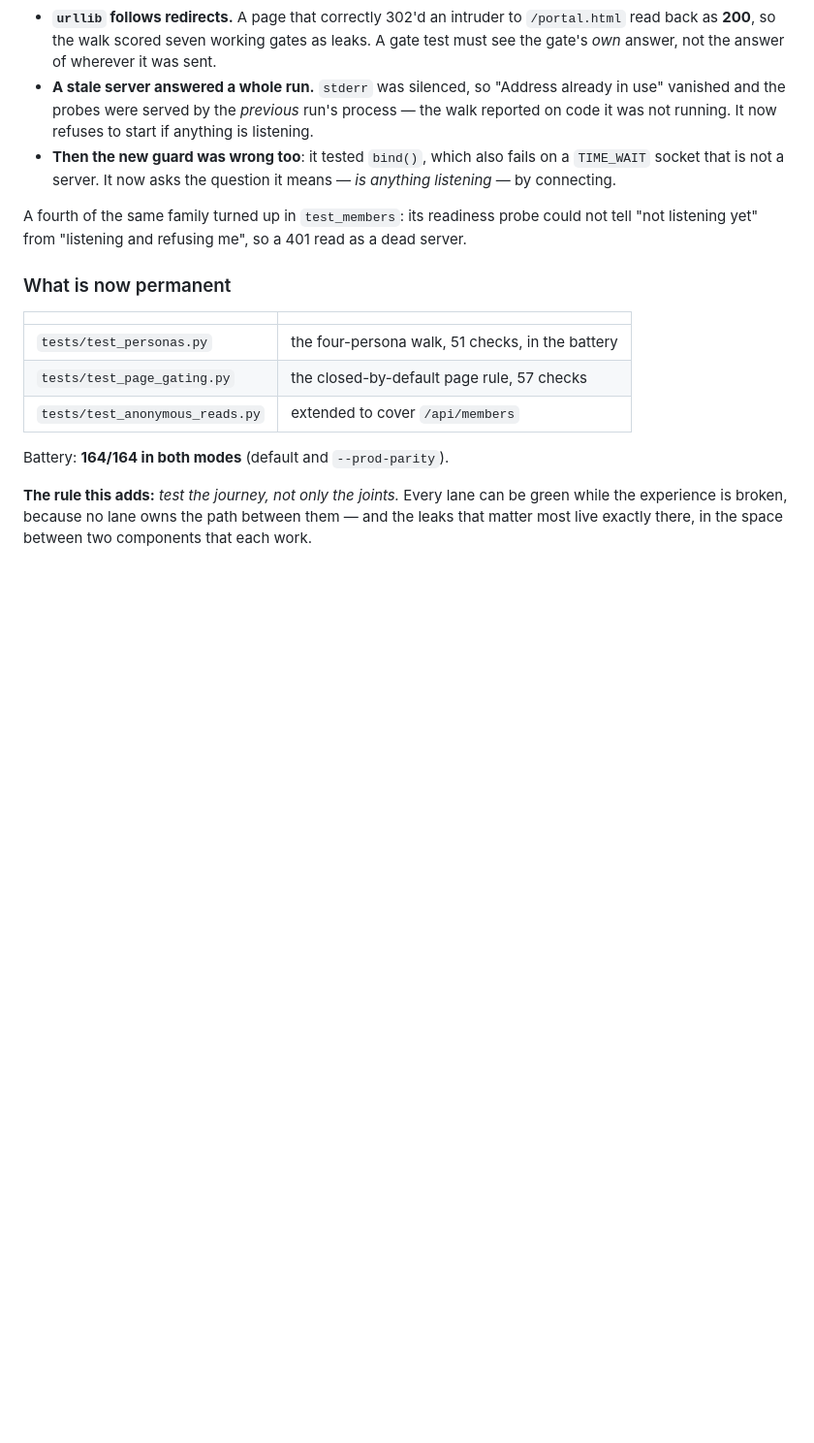
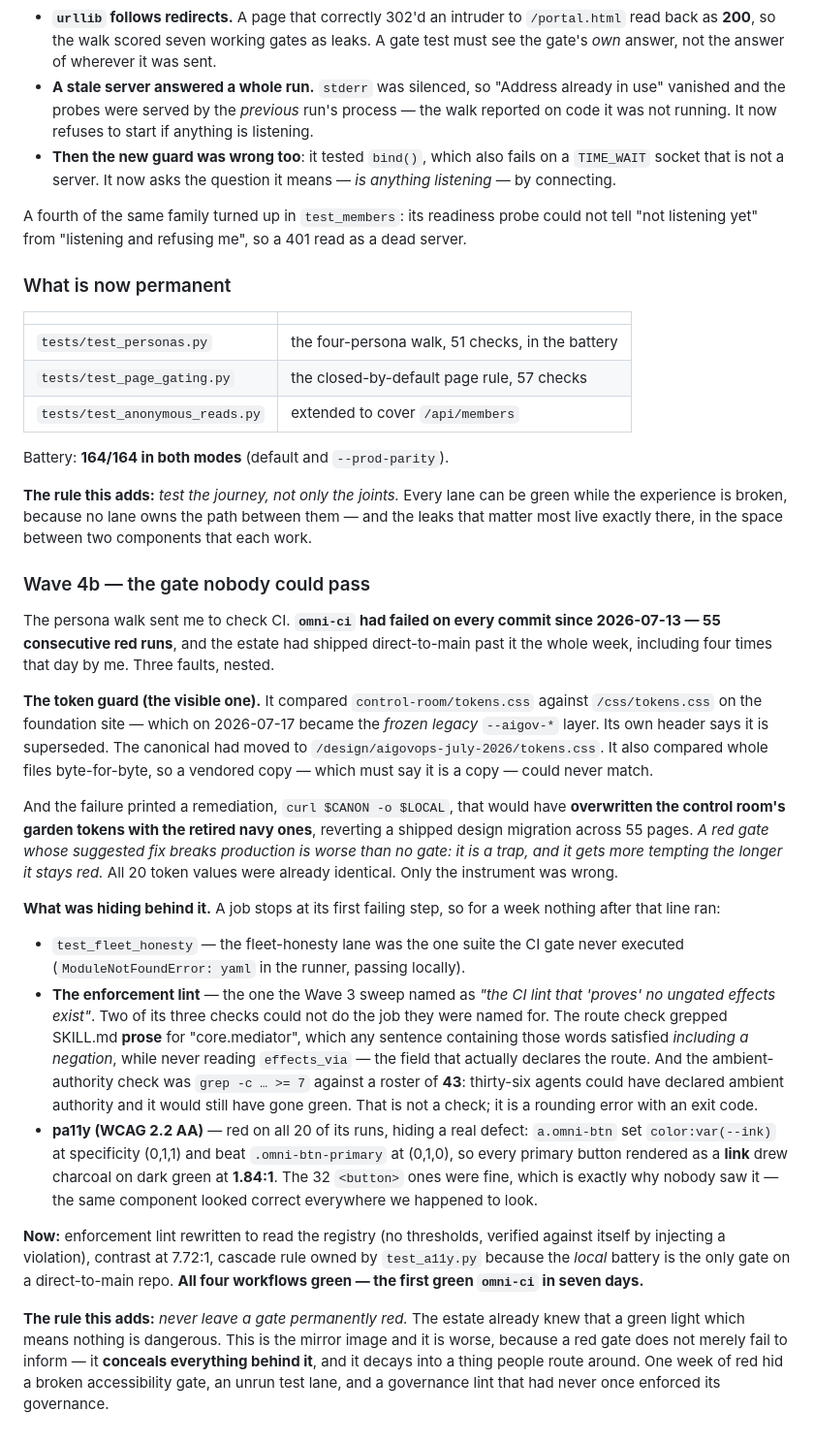
Before and after one commit to aigovops-foundation/aigovops-library-june-ken-bob, a Markdown page: plan/estate-review-2026-07-19.md, the part around the change. Shown at 97% size. Drawn GitHub-style; blank space fills up the shorter version.

Commit message:
docs: Wave 4b — omni-ci had been red for 7 days, hiding three more findings
The persona walk sent me to CI, where omni-ci had failed on all 55 runs since
2026-07-13. The visible fault was a token guard pinned to a superseded
canonical, whose printed remediation would have reverted a shipped design
migration across 55 pages. Behind it, because a job stops at its first failing
step: the fleet-honesty lane had never run in CI, the enforcement lint could
not enforce (prose grep satisfiable by a negation; a threshold of 7 on a roster
of 43), and pa11y was hiding primary buttons at 1.84:1 contrast.

All four workflows are green again. The rule: never leave a gate permanently
red — it does not merely fail to inform, it conceals everything behind it and
decays into a thing people route around.

Co-Authored-By: Claude Opus 4.8 <noreply@anthropic.com>

```diff
--- a/plan/estate-review-2026-07-19.md
+++ b/plan/estate-review-2026-07-19.md
@@ -401,3 +401,50 @@ Battery: **164/164 in both modes** (default and `--prod-parity`).
 **The rule this adds:** *test the journey, not only the joints.* Every lane can be green while
 the experience is broken, because no lane owns the path between them — and the leaks that
 matter most live exactly there, in the space between two components that each work.
+
+### Wave 4b — the gate nobody could pass
+
+The persona walk sent me to check CI. **`omni-ci` had failed on every commit since 2026-07-13
+— 55 consecutive red runs**, and the estate had shipped direct-to-main past it the whole week,
+including four times that day by me. Three faults, nested.
+
+**The token guard (the visible one).** It compared `control-room/tokens.css` against
+`/css/tokens.css` on the foundation site — which on 2026-07-17 became the *frozen legacy*
+`--aigov-*` layer. Its own header says it is superseded. The canonical had moved to
+`/design/aigovops-july-2026/tokens.css`. It also compared whole files byte-for-byte, so a
+vendored copy — which must say it is a copy — could never match.
+
+And the failure printed a remediation, `curl $CANON -o $LOCAL`, that would have **overwritten
+the control room's garden tokens with the retired navy ones**, reverting a shipped design
+migration across 55 pages. *A red gate whose suggested fix breaks production is worse than no
+gate: it is a trap, and it gets more tempting the longer it stays red.* All 20 token values were
+already identical. Only the instrument was wrong.
+
+**What was hiding behind it.** A job stops at its first failing step, so for a week nothing after
+that line ran:
+
+- `test_fleet_honesty` — the fleet-honesty lane was the one suite the CI gate never executed
+  (`ModuleNotFoundError: yaml` in the runner, passing locally).
+- **The enforcement lint** — the one the Wave 3 sweep named as *"the CI lint that 'proves' no
+  ungated effects exist"*. Two of its three checks could not do the job they were named for.
+  The route check grepped SKILL.md **prose** for "core.mediator", which any sentence containing
+  those words satisfied *including a negation*, while never reading `effects_via` — the field
+  that actually declares the route. And the ambient-authority check was `grep -c … >= 7` against
+  a roster of **43**: thirty-six agents could have declared ambient authority and it would still
+  have gone green. That is not a check; it is a rounding error with an exit code.
+- **pa11y (WCAG 2.2 AA)** — red on all 20 of its runs, hiding a real defect: `a.omni-btn` set
+  `color:var(--ink)` at specificity (0,1,1) and beat `.omni-btn-primary` at (0,1,0), so every
+  primary button rendered as a **link** drew charcoal on dark green at **1.84:1**. The 32
+  `<button>` ones were fine, which is exactly why nobody saw it — the same component looked
+  correct everywhere we happened to look.
+
+**Now:** enforcement lint rewritten to read the registry (no thresholds, verified against itself
+by injecting a violation), contrast at 7.72:1, cascade rule owned by `test_a11y.py` because the
+*local* battery is the only gate on a direct-to-main repo. **All four workflows green — the first
+green `omni-ci` in seven days.**
+
+**The rule this adds:** *never leave a gate permanently red.* The estate already knew that a
+green light which means nothing is dangerous. This is the mirror image and it is worse, because
+a red gate does not merely fail to inform — it **conceals everything behind it**, and it decays
+into a thing people route around. One week of red hid a broken accessibility gate, an unrun test
+lane, and a governance lint that had never once enforced its governance.
```
